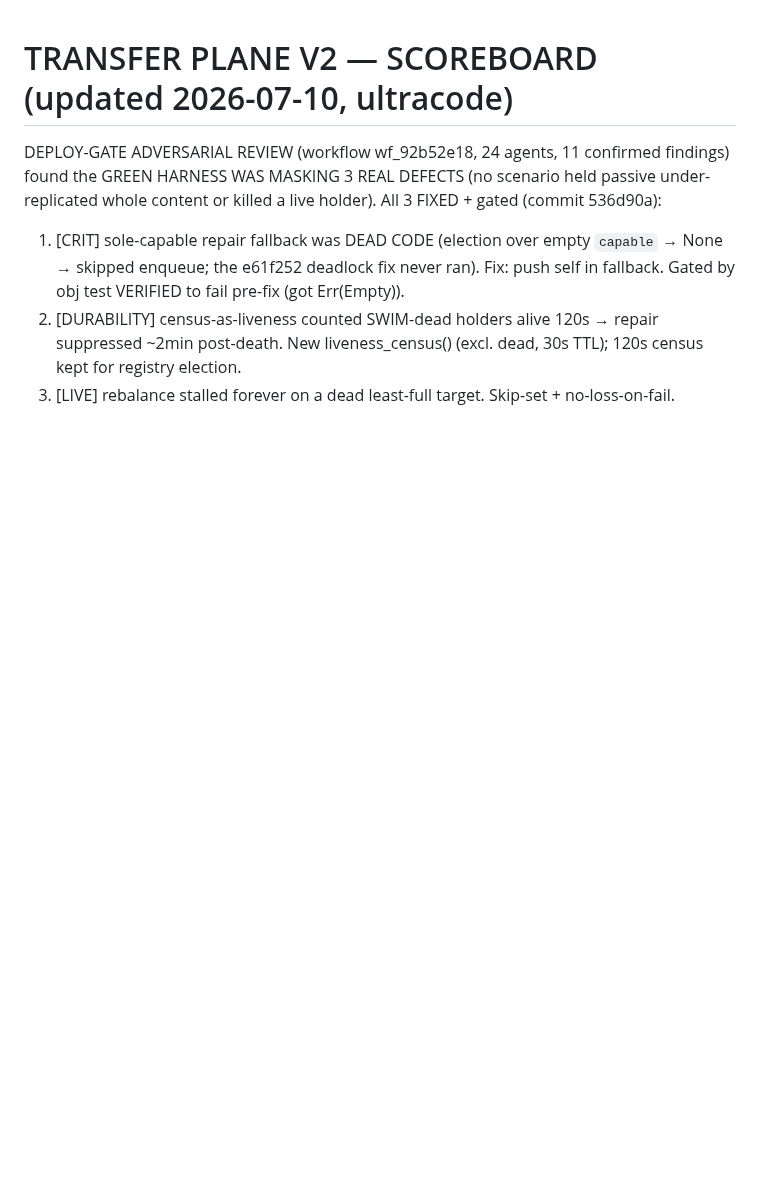
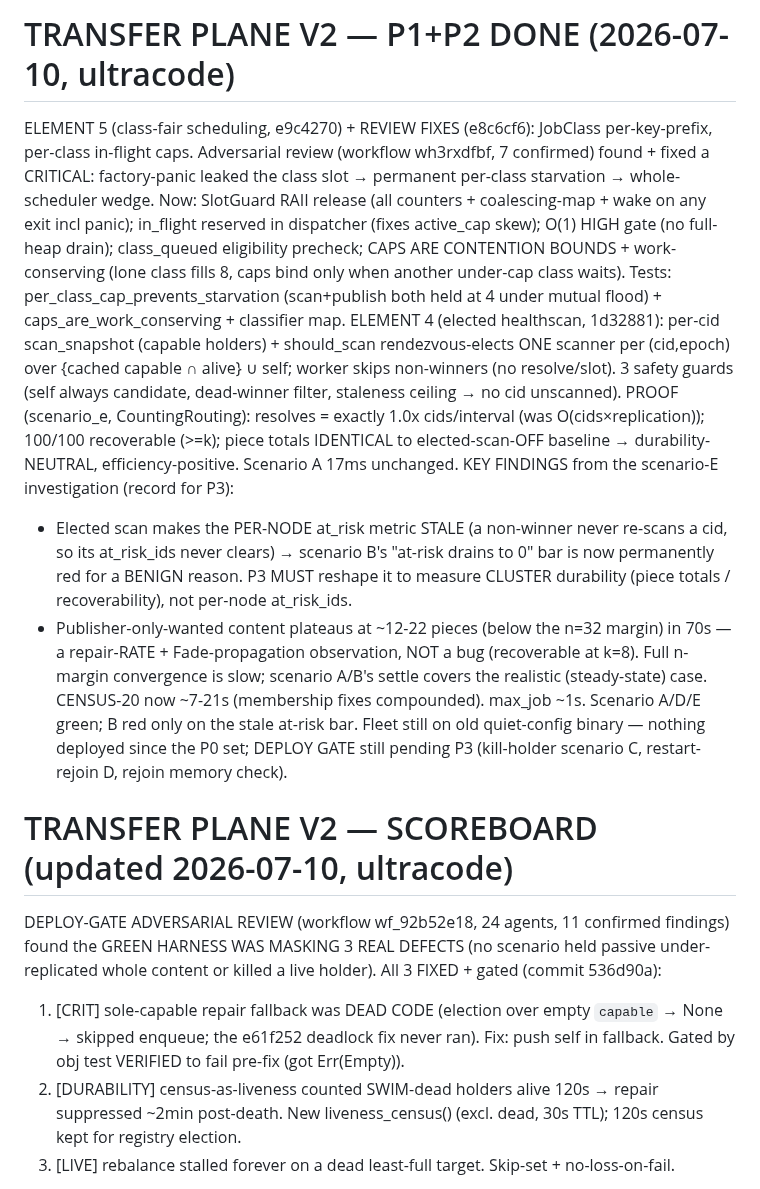
Before and after one commit to craft-ec/zephcraft, a Markdown page: .claude/feature-progress.md, the part around the change. Drawn GitHub-style; blank space fills up the shorter version.

Commit message:
docs: P1+P2 (element 5 + element 4) done; findings + P3 plan

```diff
--- a/.claude/feature-progress.md
+++ b/.claude/feature-progress.md
@@ -1,3 +1,30 @@
+# TRANSFER PLANE V2 — P1+P2 DONE (2026-07-10, ultracode)
+ELEMENT 5 (class-fair scheduling, e9c4270) + REVIEW FIXES (e8c6cf6): JobClass per-key-prefix,
+per-class in-flight caps. Adversarial review (workflow wh3rxdfbf, 7 confirmed) found + fixed a
+CRITICAL: factory-panic leaked the class slot → permanent per-class starvation → whole-scheduler
+wedge. Now: SlotGuard RAII release (all counters + coalescing-map + wake on any exit incl panic);
+in_flight reserved in dispatcher (fixes active_cap skew); O(1) HIGH gate (no full-heap drain);
+class_queued eligibility precheck; CAPS ARE CONTENTION BOUNDS + work-conserving (lone class fills
+8, caps bind only when another under-cap class waits). Tests: per_class_cap_prevents_starvation
+(scan+publish both held at 4 under mutual flood) + caps_are_work_conserving + classifier map.
+ELEMENT 4 (elected healthscan, 1d32881): per-cid scan_snapshot (capable holders) + should_scan
+rendezvous-elects ONE scanner per (cid,epoch) over {cached capable ∩ alive} ∪ self; worker skips
+non-winners (no resolve/slot). 3 safety guards (self always candidate, dead-winner filter,
+staleness ceiling → no cid unscanned). PROOF (scenario_e, CountingRouting): resolves = exactly
+1.0x cids/interval (was O(cids×replication)); 100/100 recoverable (>=k); piece totals IDENTICAL
+to elected-scan-OFF baseline → durability-NEUTRAL, efficiency-positive. Scenario A 17ms unchanged.
+KEY FINDINGS from the scenario-E investigation (record for P3):
+  - Elected scan makes the PER-NODE at_risk metric STALE (a non-winner never re-scans a cid, so
+    its at_risk_ids never clears) → scenario B's "at-risk drains to 0" bar is now permanently
+    red for a BENIGN reason. P3 MUST reshape it to measure CLUSTER durability (piece totals /
+    recoverability), not per-node at_risk_ids.
+  - Publisher-only-wanted content plateaus at ~12-22 pieces (below the n=32 margin) in 70s — a
+    repair-RATE + Fade-propagation observation, NOT a bug (recoverable at k=8). Full n-margin
+    convergence is slow; scenario A/B's settle covers the realistic (steady-state) case.
+CENSUS-20 now ~7-21s (membership fixes compounded). max_job ~1s. Scenario A/D/E green; B red only
+on the stale at-risk bar. Fleet still on old quiet-config binary — nothing deployed since the P0
+set; DEPLOY GATE still pending P3 (kill-holder scenario C, restart-rejoin D, rejoin memory check).
+
 # TRANSFER PLANE V2 — SCOREBOARD (updated 2026-07-10, ultracode)
 DEPLOY-GATE ADVERSARIAL REVIEW (workflow wf_92b52e18, 24 agents, 11 confirmed findings) found the
 GREEN HARNESS WAS MASKING 3 REAL DEFECTS (no scenario held passive under-replicated whole content
```
